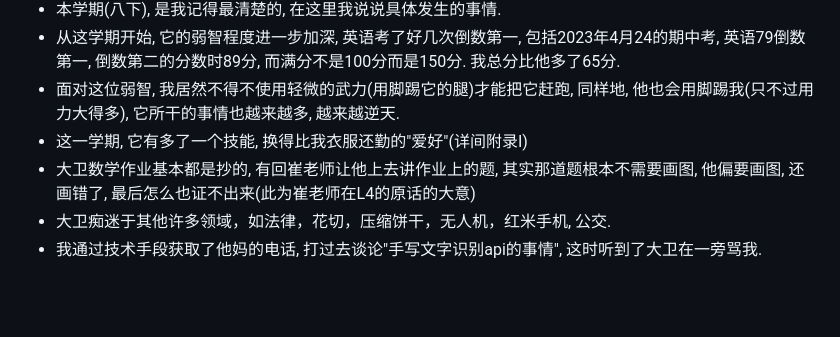
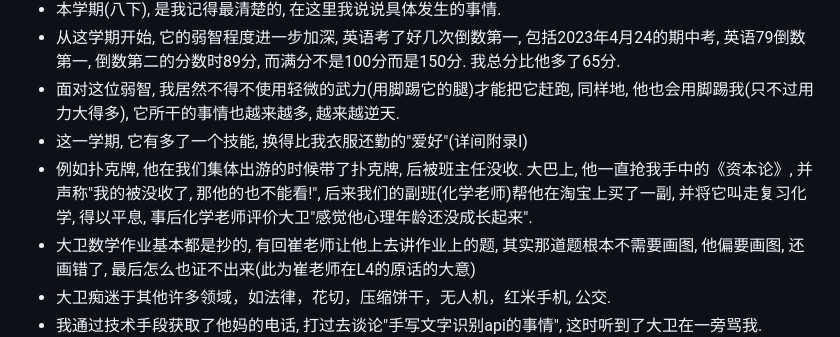
Before and after one commit to bili-08A04-NQ3/bili-08A04-NQ3.github.io, a Markdown page: David/index.md, the part around the change. GitHub-like rendering; blank space fills up the shorter version.

```diff
--- a/David/index.md
+++ b/David/index.md
@@ -29,6 +29,7 @@
 - 从这学期开始, 它的弱智程度进一步加深, 英语考了好几次倒数第一, 包括2023年4月24的期中考, 英语79倒数第一, 倒数第二的分数时89分, 而满分不是100分而是150分. 我总分比他多了65分.
 - 面对这位弱智, 我居然不得不使用轻微的武力(用脚踢它的腿)才能把它赶跑, 同样地, 他也会用脚踢我(只不过用力大得多), 它所干的事情也越来越多, 越来越逆天.
 - 这一学期, 它有多了一个技能, 换得比我衣服还勤的"爱好"(详间附录I)
+- 例如扑克牌, 他在我们集体出游的时候带了扑克牌, 后被班主任没收. 大巴上, 他一直抢我手中的《资本论》, 并声称"我的被没收了, 那他的也不能看!", 后来我们的副班(化学老师)帮他在淘宝上买了一副, 并将它叫走复习化学, 得以平息, 事后化学老师评价大卫"感觉他心理年龄还没成长起来".
 - 大卫数学作业基本都是抄的, 有回崔老师让他上去讲作业上的题, 其实那道题根本不需要画图, 他偏要画图, 还画错了, 最后怎么也证不出来(此为崔老师在L4的原话的大意)
 - 大卫痴迷于其他许多领域，如法律，花切，压缩饼干，无人机，红米手机, 公交.
 - 我通过技术手段获取了他妈的电话, 打过去谈论"手写文字识别api的事情", 这时听到了大卫在一旁骂我.
```
